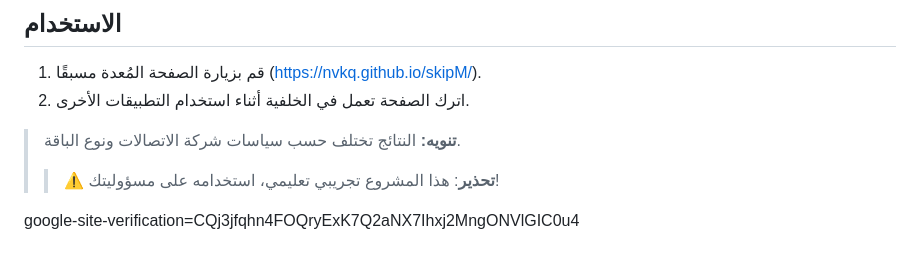
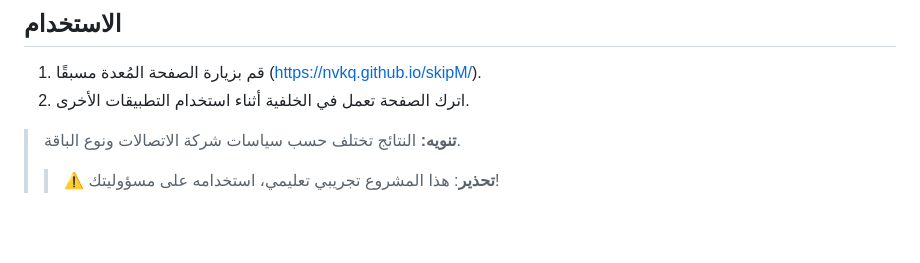
Before and after one commit to SMSMy/skipM, a Markdown page: README.md, the part around the change. GitHub-like rendering; blank space fills up the shorter version.

```diff
--- a/README.md
+++ b/README.md
@@ -104,4 +104,3 @@
 > **تنويه:** النتائج تختلف حسب سياسات شركة الاتصالات ونوع الباقة.
 > > ⚠️ **تحذير**: هذا المشروع تجريبي تعليمي، استخدامه على مسؤوليتك!
 >
-google-site-verification=CQj3jfqhn4FOQryExK7Q2aNX7Ihxj2MngONVlGIC0u4
```
